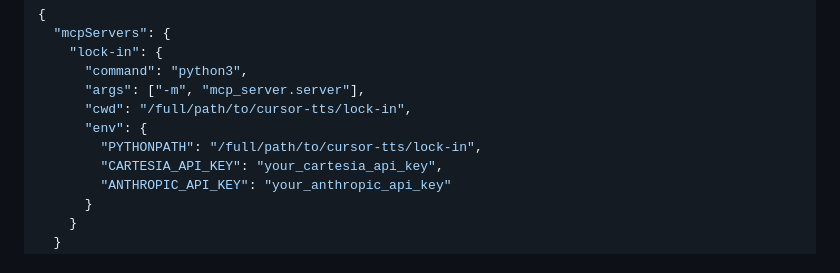
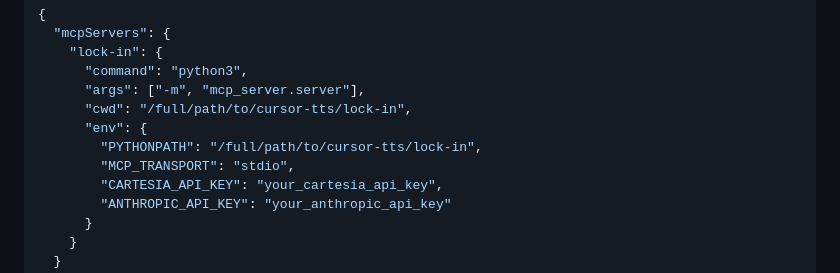
Before and after one commit to Karthik-Ragunath/lock-in, a Markdown page: CLAUDE_DESKTOP_SETUP.md, the part around the change. Rendered like a GitHub page.

Commit message:
docs: add MCP_TRANSPORT=stdio to Claude Desktop config example

```diff
--- a/CLAUDE_DESKTOP_SETUP.md
+++ b/CLAUDE_DESKTOP_SETUP.md
@@ -42,6 +42,7 @@ Add the Lock-In MCP server (create the file if it doesn't exist):
       "cwd": "/full/path/to/cursor-tts/lock-in",
       "env": {
         "PYTHONPATH": "/full/path/to/cursor-tts/lock-in",
+        "MCP_TRANSPORT": "stdio",
         "CARTESIA_API_KEY": "your_cartesia_api_key",
         "ANTHROPIC_API_KEY": "your_anthropic_api_key"
       }
```
